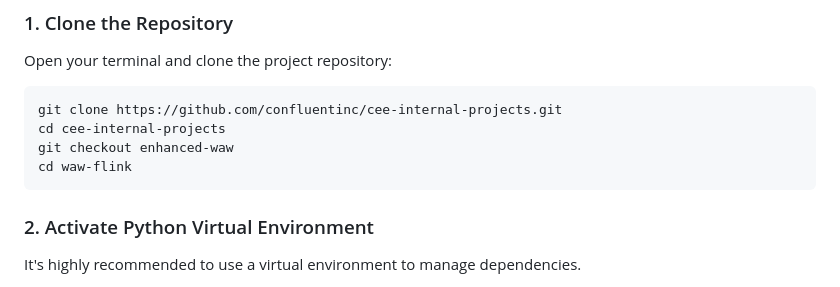
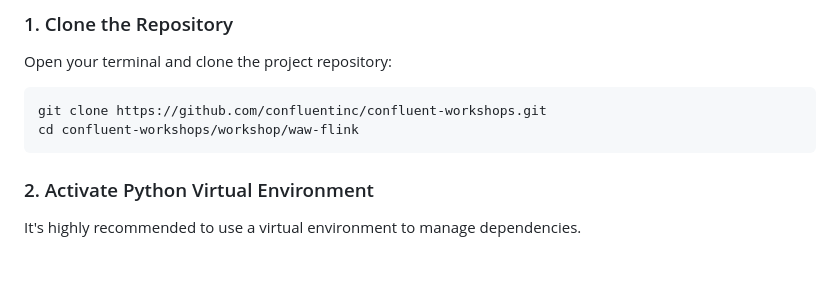
Before and after one commit to confluentinc/confluent-workshops, a Markdown page: workshop/waw-flink/Lab-2.md, the part around the change. Drawn GitHub-style; blank space fills up the shorter version.

Commit message:
Waw flink (#26)
* added the WaW-Flink workshop

* updated the repo link in the instruction in Lab2

````diff
--- a/workshop/waw-flink/Lab-2.md
+++ b/workshop/waw-flink/Lab-2.md
@@ -29,10 +29,8 @@ In this lab, you will dive deeper into Flink features by learning how different
 Open your terminal and clone the project repository:
 
 ```bash
-git clone https://github.com/confluentinc/cee-internal-projects.git
-cd cee-internal-projects
-git checkout enhanced-waw
-cd waw-flink
+git clone https://github.com/confluentinc/confluent-workshops.git
+cd confluent-workshops/workshop/waw-flink
 ```
 
 ### 2\. Activate Python Virtual Environment
````
